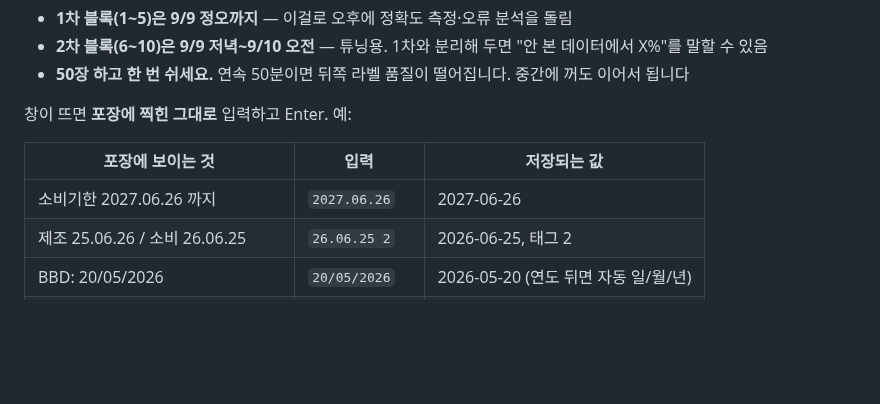
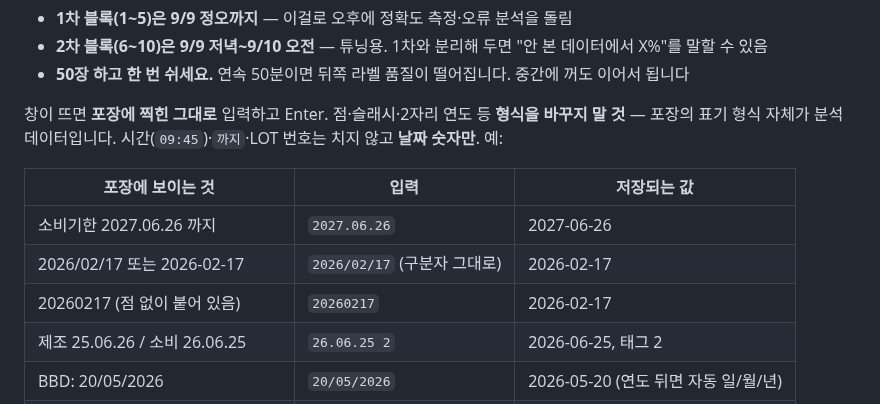
Before and after one commit to LEEbyeongchul/itda3-CODE-subway, a Markdown page: labels/README.md, the part around the change. Drawn GitHub-style; blank space fills up the shorter version.

Commit message:
docs: 라벨링 입력 예시에 점 없는/슬래시 형식 추가, '형식 그대로' 원칙 명시
Co-Authored-By: Claude Fable 5.1 <noreply@anthropic.com>

```diff
--- a/labels/README.md
+++ b/labels/README.md
@@ -31,11 +31,13 @@ python notebooks/label.py --block 1 --name 홍길동
 - **2차 블록(6~10)은 9/9 저녁~9/10 오전** — 튜닝용. 1차와 분리해 두면 "안 본 데이터에서 X%"를 말할 수 있음
 - **50장 하고 한 번 쉬세요.** 연속 50분이면 뒤쪽 라벨 품질이 떨어집니다. 중간에 꺼도 이어서 됩니다
 
-창이 뜨면 **포장에 찍힌 그대로** 입력하고 Enter. 예:
+창이 뜨면 **포장에 찍힌 그대로** 입력하고 Enter. 점·슬래시·2자리 연도 등 **형식을 바꾸지 말 것** — 포장의 표기 형식 자체가 분석 데이터입니다. 시간(`09:45`)·`까지`·LOT 번호는 치지 않고 **날짜 숫자만**. 예:
 
 | 포장에 보이는 것 | 입력 | 저장되는 값 |
 | --- | --- | --- |
 | 소비기한 2027.06.26 까지 | `2027.06.26` | 2027-06-26 |
+| 2026/02/17 또는 2026-02-17 | `2026/02/17` (구분자 그대로) | 2026-02-17 |
+| 20260217 (점 없이 붙어 있음) | `20260217` | 2026-02-17 |
 | 제조 25.06.26 / 소비 26.06.25 | `26.06.25 2` | 2026-06-25, 태그 2 |
 | BBD: 20/05/2026 | `20/05/2026` | 2026-05-20 (연도 뒤면 자동 일/월/년) |
 | BEST BEFORE (DDMMYY) 050926 | `050926 d` | 2026-09-05 |
```
